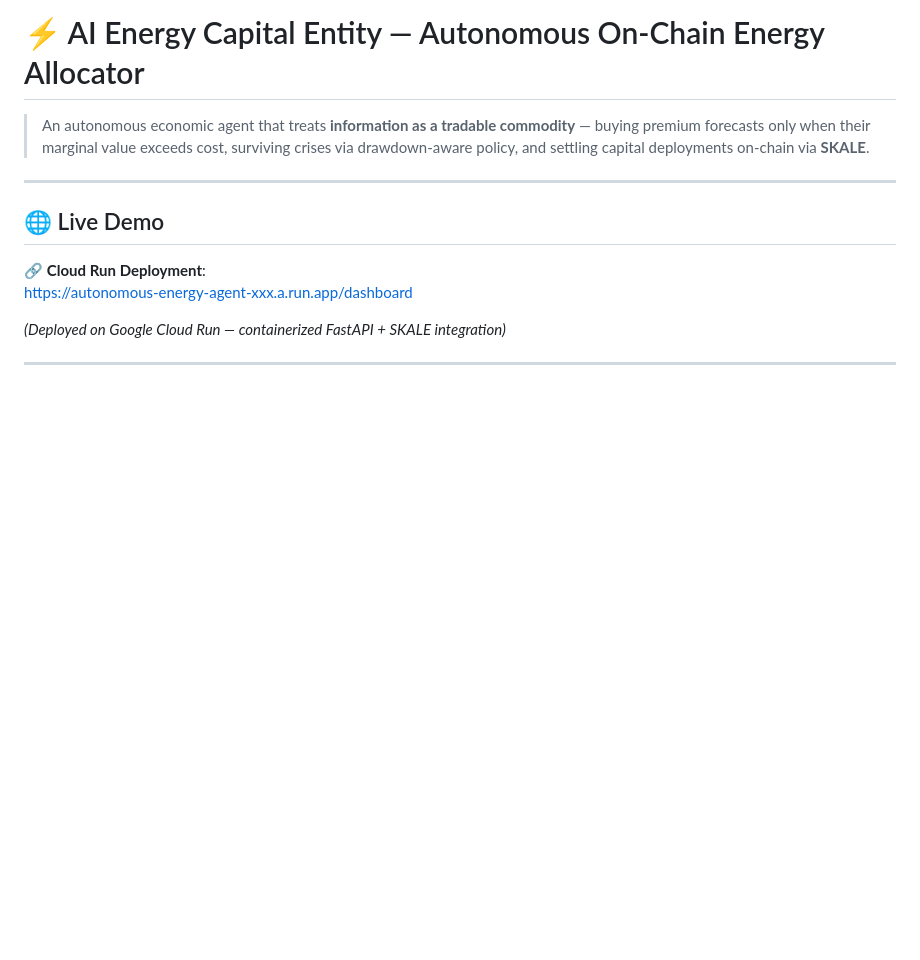
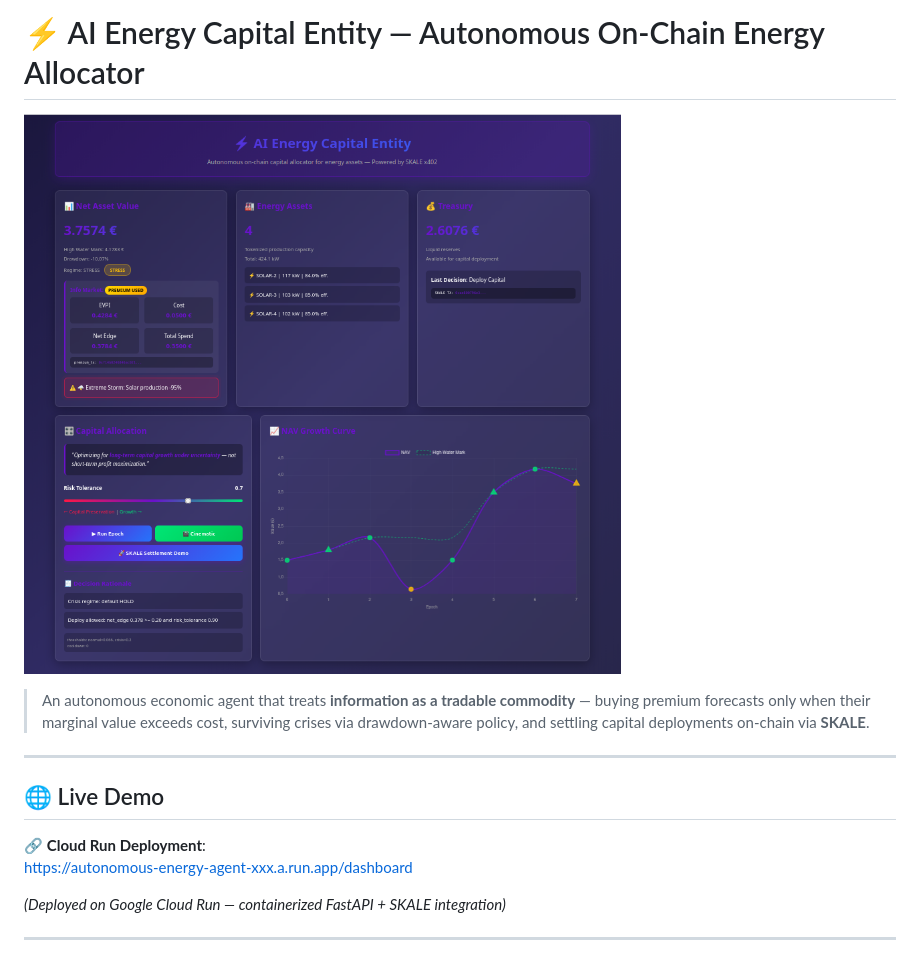
Before and after one commit to Seveyus/autonomous-energy-agent, a Markdown page: README.md, the part around the change. Drawn GitHub-style; blank space fills up the shorter version.

```diff
--- a/README.md
+++ b/README.md
@@ -1,4 +1,6 @@
 # ⚡ AI Energy Capital Entity — Autonomous On-Chain Energy Allocator
+
+![Dashboard Preview](images/dashboard.png)
 
 > An autonomous economic agent that treats **information as a tradable commodity** — buying premium forecasts only when their marginal value exceeds cost, surviving crises via drawdown-aware policy, and settling capital deployments on-chain via **SKALE**.
 
```
